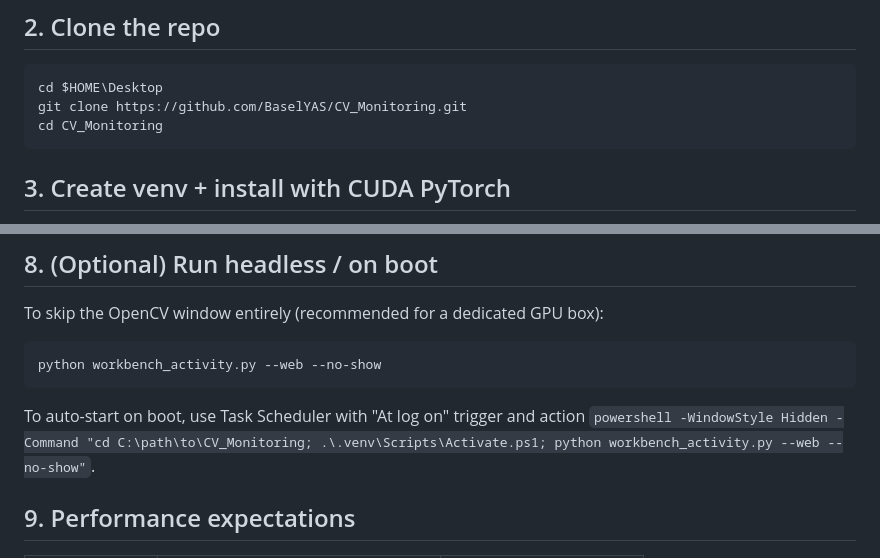
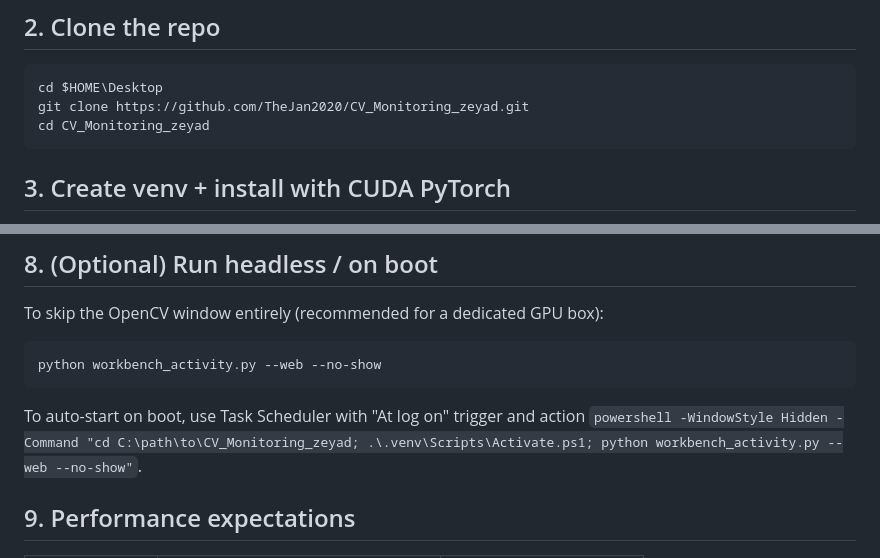
Before and after one commit to TheJan2020/CV_Monitoring_zeyad, a Markdown page: WINDOWS_GPU_SETUP.md, 2 parts joined by grey strips. GitHub-like rendering.

Commit message:
Fix Windows setup guide: clone the fork (TheJan2020/CV_Monitoring_zeyad)
The guide pointed at BaselYAS/CV_Monitoring, which doesn't have the RTSP /
CUDA / web-dashboard changes. Update the clone URL and the example Task
Scheduler path to reference the correct repo name.

Co-Authored-By: Claude Opus 4.7 (1M context) <noreply@anthropic.com>

````diff
--- a/WINDOWS_GPU_SETUP.md
+++ b/WINDOWS_GPU_SETUP.md
@@ -81,8 +81,8 @@ winget install -e --id Git.Git
 
 ```powershell
 cd $HOME\Desktop
-git clone https://github.com/BaselYAS/CV_Monitoring.git
-cd CV_Monitoring
+git clone https://github.com/TheJan2020/CV_Monitoring_zeyad.git
+cd CV_Monitoring_zeyad
 ```
 
 ## 3. Create venv + install with CUDA PyTorch
@@ -182,7 +182,7 @@ To skip the OpenCV window entirely (recommended for a dedicated GPU box):
 python workbench_activity.py --web --no-show
 ```
 
-To auto-start on boot, use Task Scheduler with "At log on" trigger and action `powershell -WindowStyle Hidden -Command "cd C:\path\to\CV_Monitoring; .\.venv\Scripts\Activate.ps1; python workbench_activity.py --web --no-show"`.
+To auto-start on boot, use Task Scheduler with "At log on" trigger and action `powershell -WindowStyle Hidden -Command "cd C:\path\to\CV_Monitoring_zeyad; .\.venv\Scripts\Activate.ps1; python workbench_activity.py --web --no-show"`.
 
 ## 9. Performance expectations
 
````
